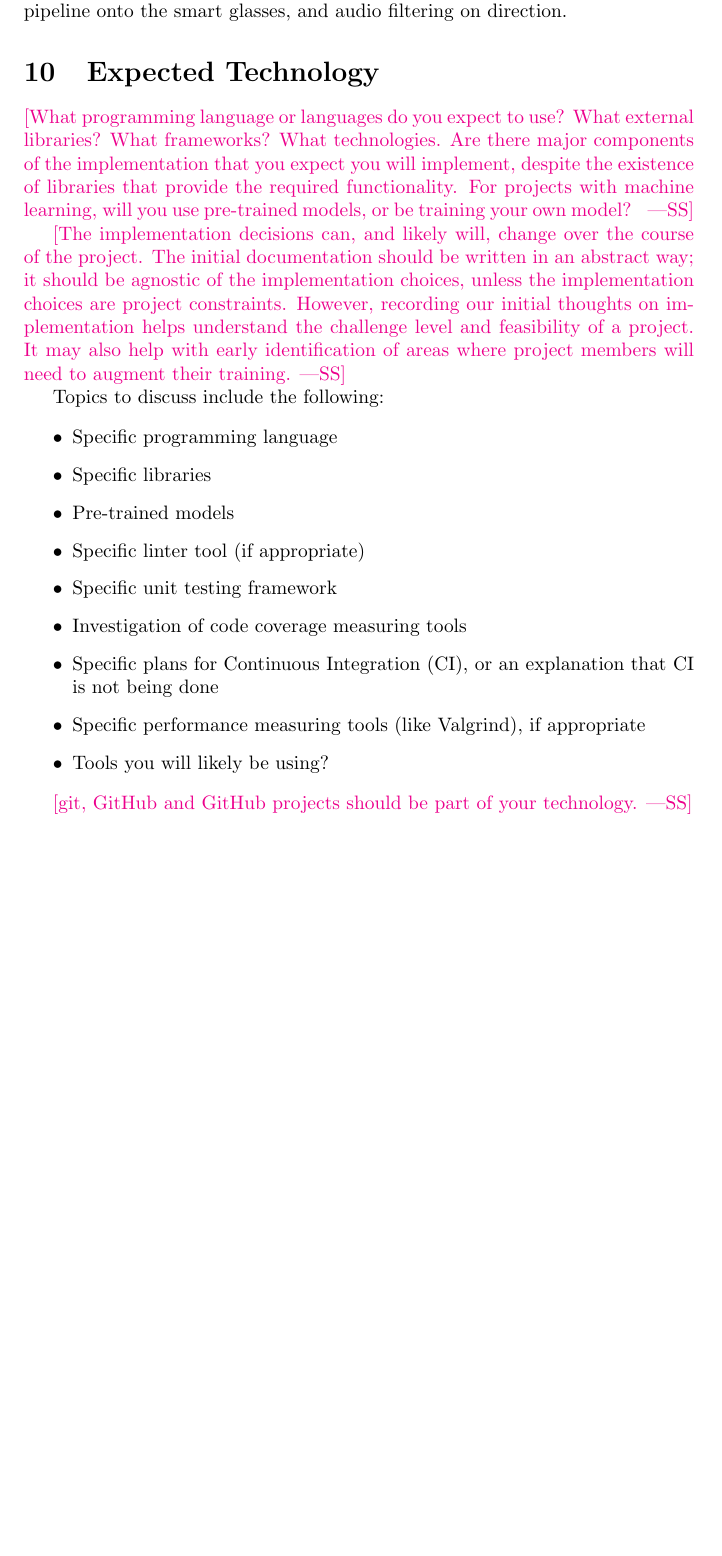
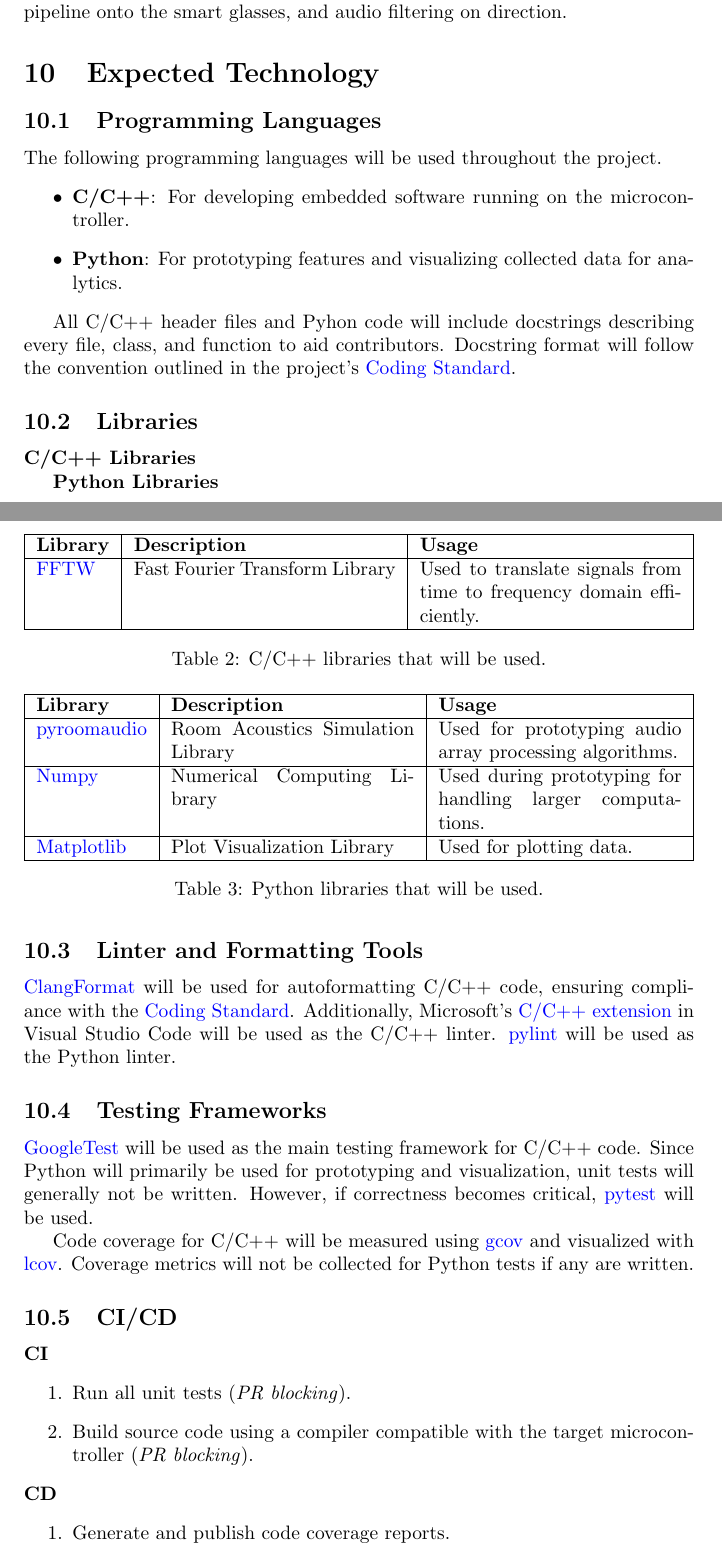
Before and after one commit to Team6-SixSense/audio360, a LaTeX document (docs/DevelopmentPlan/DevelopmentPlan.tex): part of page 5 of 11 before the commit and two parts of pages 5 and 6 of 12 after it, the two joined at a grey line, cut so that both start at the same text, the shorter picture padded with empty space. Compiled offline with pdfLaTeX.

Commit message:
[#17] Expected Technology section write-up for development document

```diff
--- a/docs/DevelopmentPlan/DevelopmentPlan.tex
+++ b/docs/DevelopmentPlan/DevelopmentPlan.tex
@@ -153,36 +160,68 @@ If successful, this would give us confidence to extend the project with the \hyp
 
 \section{Expected Technology}
 
-\wss{What programming language or languages do you expect to use?  What external
-libraries?  What frameworks?  What technologies.  Are there major components of
-the implementation that you expect you will implement, despite the existence of
-libraries that provide the required functionality.  For projects with machine
-learning, will you use pre-trained models, or be training your own model?  }
-
-\wss{The implementation decisions can, and likely will, change over the course
-of the project.  The initial documentation should be written in an abstract way;
-it should be agnostic of the implementation choices, unless the implementation
-choices are project constraints.  However, recording our initial thoughts on
-implementation helps understand the challenge level and feasibility of a
-project.  It may also help with early identification of areas where project
-members will need to augment their training.}
-
-Topics to discuss include the following:
-
+\subsection{Programming Languages}
+The following programming languages will be used throughout the project.
 \begin{itemize}
-\item Specific programming language
-\item Specific libraries
-\item Pre-trained models
-\item Specific linter tool (if appropriate)
-\item Specific unit testing framework
-\item Investigation of code coverage measuring tools
-\item Specific plans for Continuous Integration (CI), or an explanation that CI
-  is not being done
-\item Specific performance measuring tools (like Valgrind), if
-  appropriate
-\item Tools you will likely be using?
+  \item \textbf{C/C++}: For developing embedded software running on the microcontroller.
+  \item \textbf{Python}: For prototyping features and visualizing collected data for analytics.
 \end{itemize}
 
-\wss{git, GitHub and GitHub projects should be part of your technology.}
+All C/C++ header files and Pyhon code will include docstrings describing every file, class, and function to aid contributors.
+Docstring format will follow the convention outlined in the project's \nameref{sec:coding_standards}.
 
-\section{Coding Standard}
+\subsection{Libraries}
+
+\textbf{C/C++ Libraries}
+\begin{table}[h!]
+\centering
+\begin{tabularx}{\textwidth}{|l|X|X|}
+\hline
+\textbf{Library} & \textbf{Description} & \textbf{Usage} \\ \hline
+\href{https://www.fftw.org/}{FFTW} & Fast Fourier Transform Library & Used to translate signals from time to frequency domain efficiently. \\ \hline
+\end{tabularx}
+\caption{C/C++ libraries that will be used.}
+\end{table}
+
+\textbf{Python Libraries}
+\begin{table}[h!]
+\centering
+\begin{tabularx}{\textwidth}{|l|X|X|}
+\hline
+\textbf{Library} & \textbf{Description} & \textbf{Usage} \\ \hline
+\href{https://pypi.org/project/pyroomacoustics/}{pyroomaudio} & Room Acoustics Simulation Library  & Used for prototyping audio array processing algorithms. \\ \hline
+\href{https://numpy.org/}{Numpy} & Numerical Computing Library  & Used during prototyping for handling larger computations. \\ \hline
+\href{https://matplotlib.org/}{Matplotlib} & Plot Visualization Library  & Used for plotting data. \\ \hline
+\end{tabularx}
+\caption{Python libraries that will be used.}
+\end{table}
+
+\subsection{Linter and Formatting Tools}
+
+\href{https://clang.llvm.org/docs/ClangFormat.html}{ClangFormat} will be used for autoformatting C/C++ code, ensuring compliance with the \nameref{sec:coding_standards}.
+Additionally, Microsoft’s \href{https://code.visualstudio.com/docs/languages/cpp}{C/C++ extension} in Visual Studio Code will be used as the C/C++ linter.
+\href{https://pypi.org/project/pylint/}{pylint} will be used as the Python linter.
+
+\subsection{Testing Frameworks}
+\href{https://github.com/google/googletest}{GoogleTest} will be used as the main testing framework for C/C++ code.
+Since Python will primarily be used for prototyping and visualization, unit tests will generally not be written. However, if correctness becomes critical, \href{https://docs.pytest.org/}{pytest} will be used.
+
+Code coverage for C/C++ will be measured using \href{https://gcc.gnu.org/onlinedocs/gcc/Gcov.html}{gcov} and visualized with \href{https://wiki.documentfoundation.org/Development/Lcov}{lcov}.
+Coverage metrics will not be collected for Python tests if any are written.
+
+\subsection{CI/CD}
+
+\textbf{CI}
+\begin{enumerate}
+  \item Run all unit tests (\textit{PR blocking}).
+  \item Build source code using a compiler compatible with the target microcontroller (\textit{PR blocking}).
+\end{enumerate}
+\textbf{CD} % Don't create a new line before here; else auto-indent.
+\begin{enumerate}
+    \item Generate and publish code coverage reports.
+\end{enumerate}
+
+\subsection{Performance Measuring Tools}
+Due to hardware constraints of running on a microcontroller, performance profiling will rely on the profiler available within the microcontroller’s IDE.
+
+\subsection{Tools}
```
Also changed, not shown: docs/DevelopmentPlan/DevelopmentPlan.tex (39 more changed lines).
